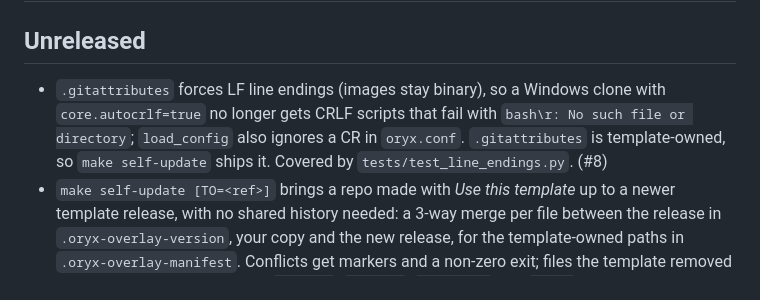
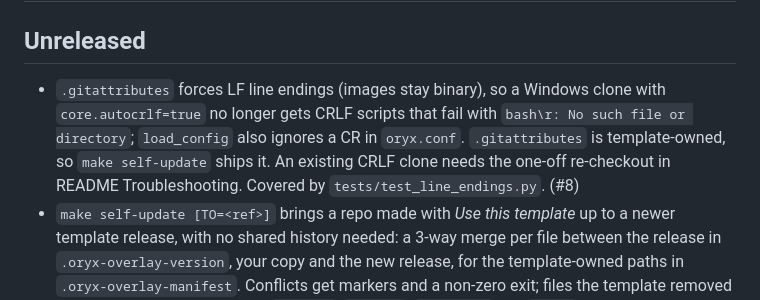
Before and after one commit to ggfevans/oryx-overlay, a Markdown page: CHANGELOG.md, the part around the change. Rendered like a GitHub page.

```diff
--- a/CHANGELOG.md
+++ b/CHANGELOG.md
@@ -2,7 +2,7 @@
 
 ## Unreleased
 
-- `.gitattributes` forces LF line endings (images stay binary), so a Windows clone with `core.autocrlf=true` no longer gets CRLF scripts that fail with `bash\r: No such file or directory`; `load_config` also ignores a CR in `oryx.conf`. `.gitattributes` is template-owned, so `make self-update` ships it. Covered by `tests/test_line_endings.py`. (#8)
+- `.gitattributes` forces LF line endings (images stay binary), so a Windows clone with `core.autocrlf=true` no longer gets CRLF scripts that fail with `bash\r: No such file or directory`; `load_config` also ignores a CR in `oryx.conf`. `.gitattributes` is template-owned, so `make self-update` ships it. An existing CRLF clone needs the one-off re-checkout in README Troubleshooting. Covered by `tests/test_line_endings.py`. (#8)
 - `make self-update [TO=<ref>]` brings a repo made with *Use this template* up to a newer template release, with no shared history needed: a 3-way merge per file between the release in `.oryx-overlay-version`, your copy and the new release, for the template-owned paths in `.oryx-overlay-manifest`. Conflicts get markers and a non-zero exit; files the template removed are deleted only if unchanged; `layout/`, `custom/`, `oryx.conf` and `docs/` are never written, nor paths in `.oryx-overlay-keep`. The result is left uncommitted. Covered by `tests/test_self_update.py`. (#25)
 - Bundled modules moved from `custom/modules/` to a template-owned `modules/`, so fixes reach existing copies. Module names are unchanged (`oryx_overlay/screensaver`, `example/hello_overlay`), so `custom/keymap.json` keeps working. `build.sh` stages `modules/` first, then `custom/modules/`; a module of yours with the same name replaces the template's, and the build log says so. (#25)
 - The scheduled Oryx sync is switched on by the repository variable `ORYX_SYNC_SCHEDULE=true` instead of a workflow edit. (#25)
```
Also changed, not shown: README.md (+7 -0 lines).
